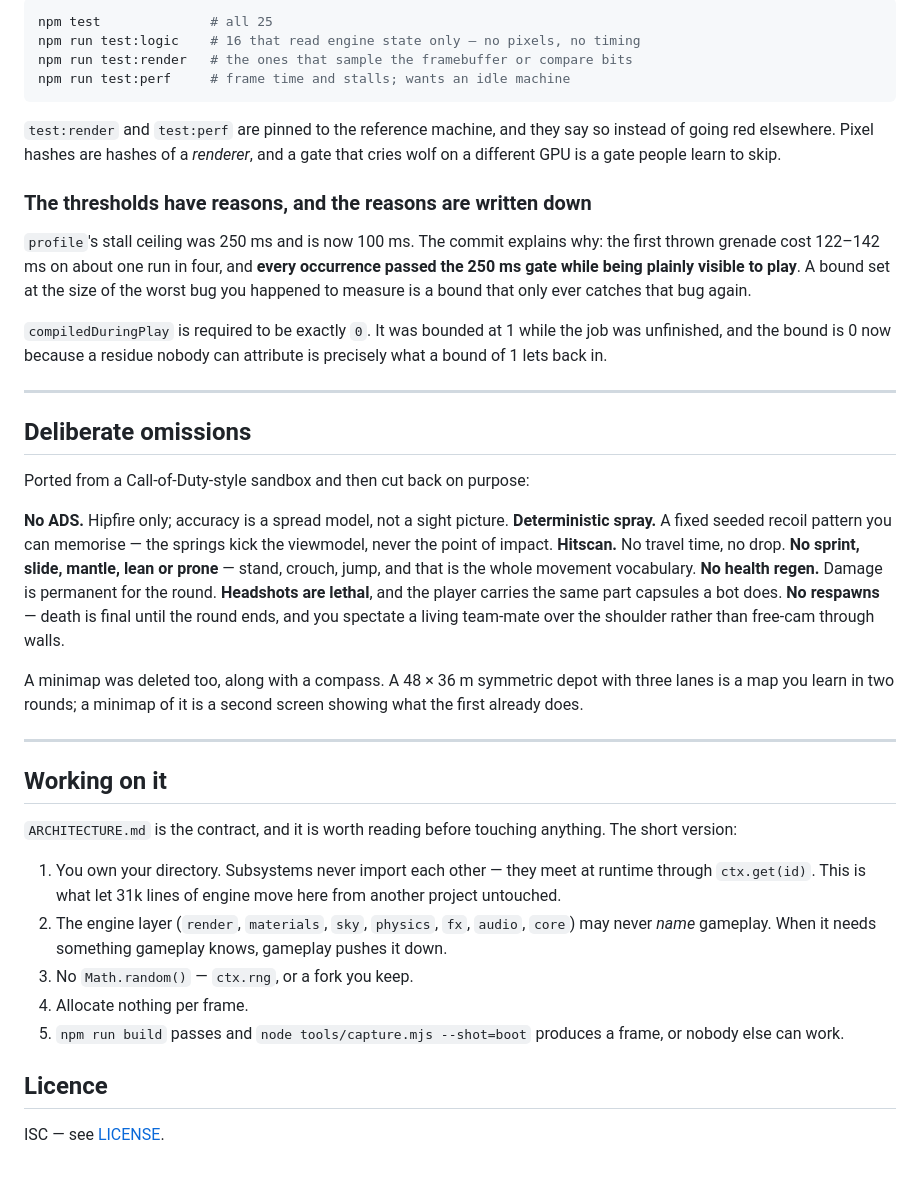
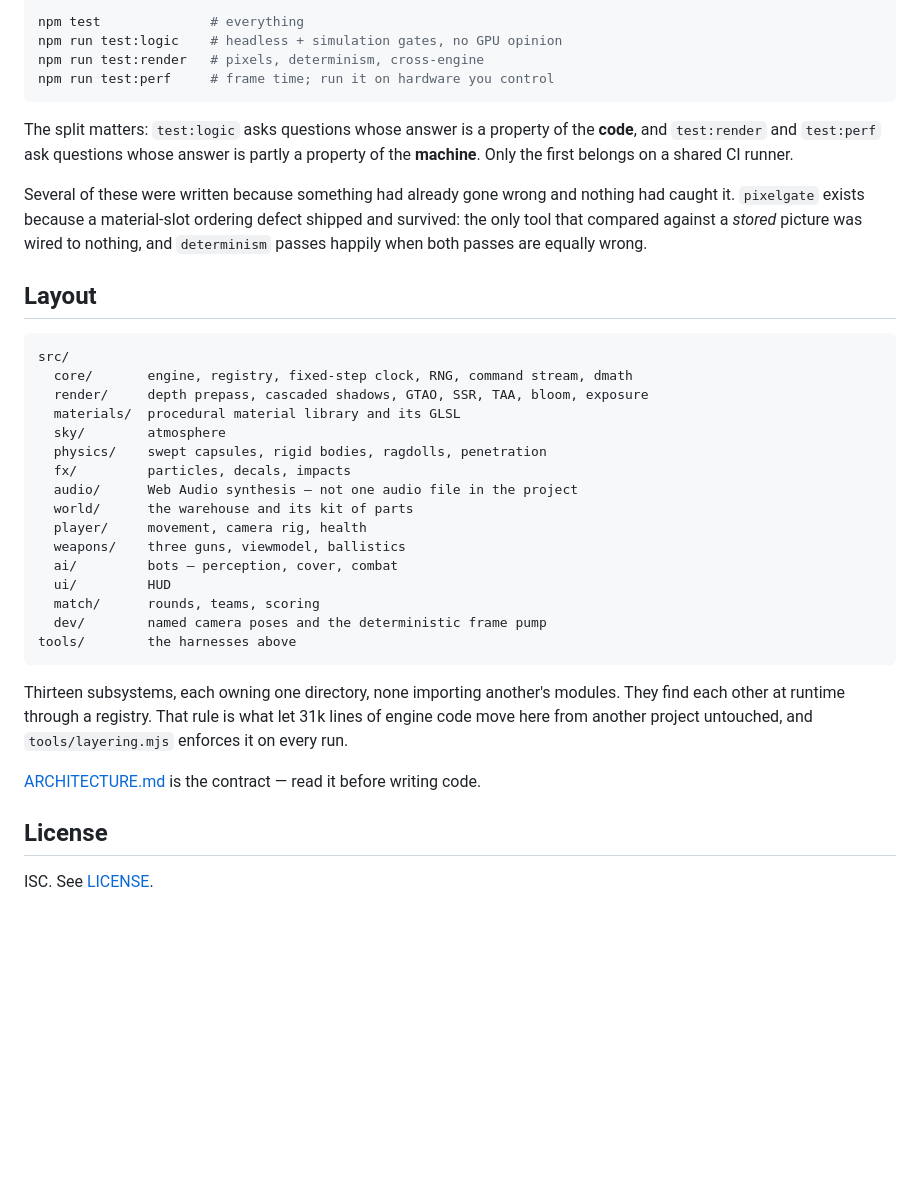
Before and after one commit to jaeyeonling/sudden-defence, a Markdown page: README.md, the part around the change printed below. Rendered like a GitHub page; blank space fills up the shorter version.

````diff
--- a/README.md
+++ b/README.md
@@ -114,65 +126,49 @@ the *experience*, because that is what can actually break:
 
 ```bash
-npm test              # all 25
-npm run test:logic    # 16 that read engine state only — no pixels, no timing
-npm run test:render   # the ones that sample the framebuffer or compare bits
-npm run test:perf     # frame time and stalls; wants an idle machine
+npm test              # everything
+npm run test:logic    # headless + simulation gates, no GPU opinion
+npm run test:render   # pixels, determinism, cross-engine
+npm run test:perf     # frame time; run it on hardware you control
 ```
 
-`test:render` and `test:perf` are pinned to the reference machine, and they say
-so instead of going red elsewhere. Pixel hashes are hashes of a *renderer*, and
-a gate that cries wolf on a different GPU is a gate people learn to skip.
+The split matters: `test:logic` asks questions whose answer is a property of the
+**code**, and `test:render` and `test:perf` ask questions whose answer is partly
+a property of the **machine**. Only the first belongs on a shared CI runner.
 
-### The thresholds have reasons, and the reasons are written down
+Several of these were written because something had already gone wrong and
+nothing had caught it. `pixelgate` exists because a material-slot ordering defect
+shipped and survived: the only tool that compared against a *stored* picture was
+wired to nothing, and `determinism` passes happily when both passes are equally
+wrong.
 
-`profile`'s stall ceiling was 250 ms and is now 100 ms. The commit explains why:
-the first thrown grenade cost 122–142 ms on about one run in four, and **every
-occurrence passed the 250 ms gate while being plainly visible to play**. A bound
-set at the size of the worst bug you happened to measure is a bound that only
-ever catches that bug again.
+## Layout
 
-`compiledDuringPlay` is required to be exactly `0`. It was bounded at 1 while
-the job was unfinished, and the bound is 0 now because a residue nobody can
-attribute is precisely what a bound of 1 lets back in.
+```
+src/
+  core/       engine, registry, fixed-step clock, RNG, command stream, dmath
+  render/     depth prepass, cascaded shadows, GTAO, SSR, TAA, bloom, exposure
+  materials/  procedural material library and its GLSL
+  sky/        atmosphere
+  physics/    swept capsules, rigid bodies, ragdolls, penetration
+  fx/         particles, decals, impacts
+  audio/      Web Audio synthesis — not one audio file in the project
+  world/      the warehouse and its kit of parts
+  player/     movement, camera rig, health
+  weapons/    three guns, viewmodel, ballistics
+  ai/         bots — perception, cover, combat
+  ui/         HUD
+  match/      rounds, teams, scoring
+  dev/        named camera poses and the deterministic frame pump
+tools/        the harnesses above
+```
 
----
+Thirteen subsystems, each owning one directory, none importing another's
+modules. They find each other at runtime through a registry. That rule is what
+let 31k lines of engine code move here from another project untouched, and
+`tools/layering.mjs` enforces it on every run.
 
-## Deliberate omissions
+[ARCHITECTURE.md](ARCHITECTURE.md) is the contract — read it before writing code.
 
-Ported from a Call-of-Duty-style sandbox and then cut back on purpose:
+## License
 
-**No ADS.** Hipfire only; accuracy is a spread model, not a sight picture.
-**Deterministic spray.** A fixed seeded recoil pattern you can memorise — the
-springs kick the viewmodel, never the point of impact. **Hitscan.** No travel
-time, no drop. **No sprint, slide, mantle, lean or prone** — stand, crouch,
-jump, and that is the whole movement vocabulary. **No health regen.** Damage is
-permanent for the round. **Headshots are lethal**, and the player carries the
-same part capsules a bot does. **No respawns** — death is final until the round
-ends, and you spectate a living team-mate over the shoulder rather than free-cam
-through walls.
-
-A minimap was deleted too, along with a compass. A 48 × 36 m symmetric depot
-with three lanes is a map you learn in two rounds; a minimap of it is a second
-screen showing what the first already does.
-
----
-
-## Working on it
-
-`ARCHITECTURE.md` is the contract, and it is worth reading before touching
-anything. The short version:
-
-1. You own your directory. Subsystems never import each other — they meet at
-   runtime through `ctx.get(id)`. This is what let 31k lines of engine move here
-   from another project untouched.
-2. The engine layer (`render`, `materials`, `sky`, `physics`, `fx`, `audio`,
-   `core`) may never *name* gameplay. When it needs something gameplay knows,
-   gameplay pushes it down.
-3. No `Math.random()` — `ctx.rng`, or a fork you keep.
-4. Allocate nothing per frame.
-5. `npm run build` passes and `node tools/capture.mjs --shot=boot` produces a
-   frame, or nobody else can work.
-
-## Licence
-
-ISC — see [LICENSE](LICENSE).
+ISC. See [LICENSE](LICENSE).
````
Also changed, not shown: other parts of README.md (+98 -86 lines), docs/hall.jpg (added), docs/hero.jpg, 1 other file.
